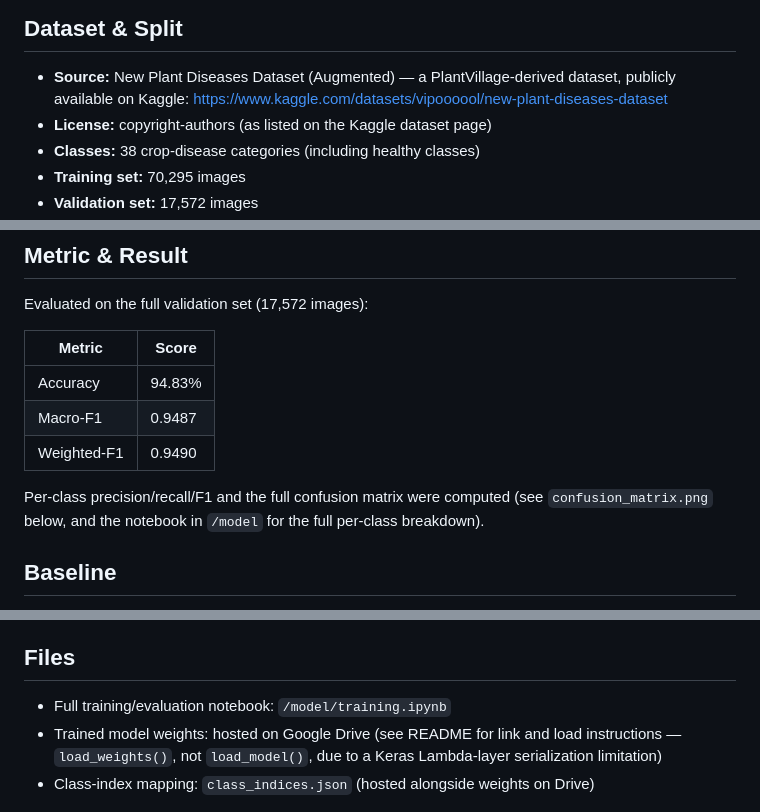
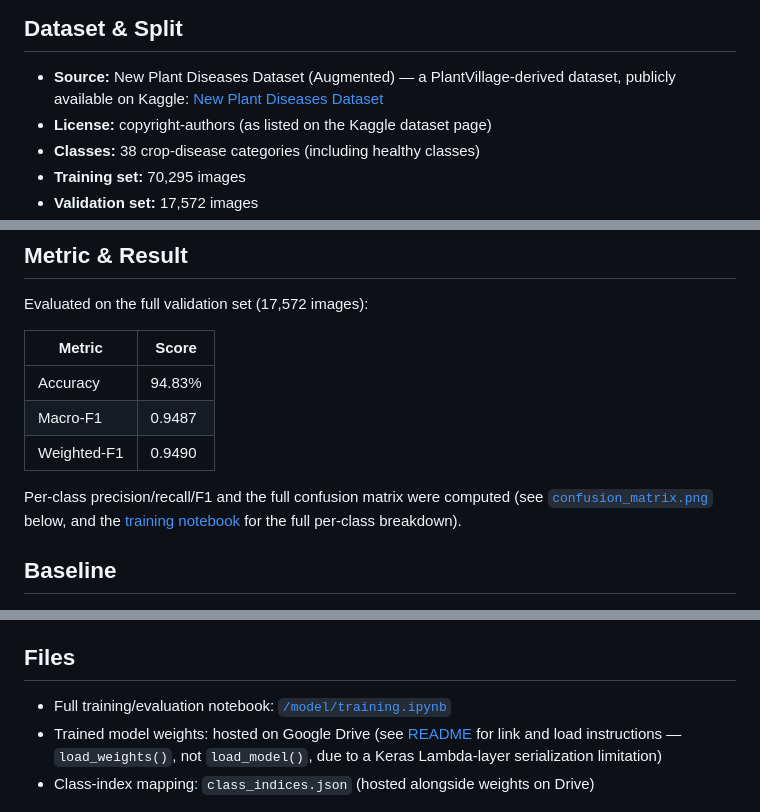
Before and after one commit to achjai/agrismart-ai, a Markdown page: report/model_report.md, 3 parts joined by grey strips. Rendered like a GitHub page.

Commit message:
fix relative links in model report to point to correct repo paths
Updated links to be formatted as Markdown and improved clarity.

```diff
--- a/report/model_report.md
+++ b/report/model_report.md
@@ -9,7 +9,7 @@ diseases, or "healthy" for unaffected leaves.
 ## Dataset & Split
 - **Source:** New Plant Diseases Dataset (Augmented) — a PlantVillage-derived dataset,
   publicly available on Kaggle:
-  https://www.kaggle.com/datasets/vipoooool/new-plant-diseases-dataset
+  [New Plant Diseases Dataset](https://www.kaggle.com/datasets/vipoooool/new-plant-diseases-dataset)
 - **License:** copyright-authors (as listed on the Kaggle dataset page)
 - **Classes:** 38 crop-disease categories (including healthy classes)
 - **Training set:** 70,295 images
@@ -56,8 +56,8 @@ Evaluated on the full validation set (17,572 images):
 | Weighted-F1 | 0.9490 |
 
 Per-class precision/recall/F1 and the full confusion matrix were computed
-(see `confusion_matrix.png` below, and the notebook in `/model` for the full
-per-class breakdown).
+(see [`confusion_matrix.png`](confusion_matrix.png) below, and the
+[training notebook](../model/training.ipynb) for the full per-class breakdown).
 
 ## Baseline
 No official baseline metric was published to our team for this challenge. Our
@@ -84,9 +84,9 @@ of the public training dataset, not on the organizers' independent test set.
   official ~15–20 class shared list was provided during the competition window.
 
 ## Files
-- Full training/evaluation notebook: `/model/training.ipynb`
-- Trained model weights: hosted on Google Drive (see README for link and load
-  instructions — `load_weights()`, not `load_model()`, due to a Keras
+- Full training/evaluation notebook: [`/model/training.ipynb`](../model/training.ipynb)
+- Trained model weights: hosted on Google Drive (see [README](../README.md) for link
+  and load instructions — `load_weights()`, not `load_model()`, due to a Keras
   Lambda-layer serialization limitation)
 - Class-index mapping: `class_indices.json` (hosted alongside weights on Drive)
 
```
